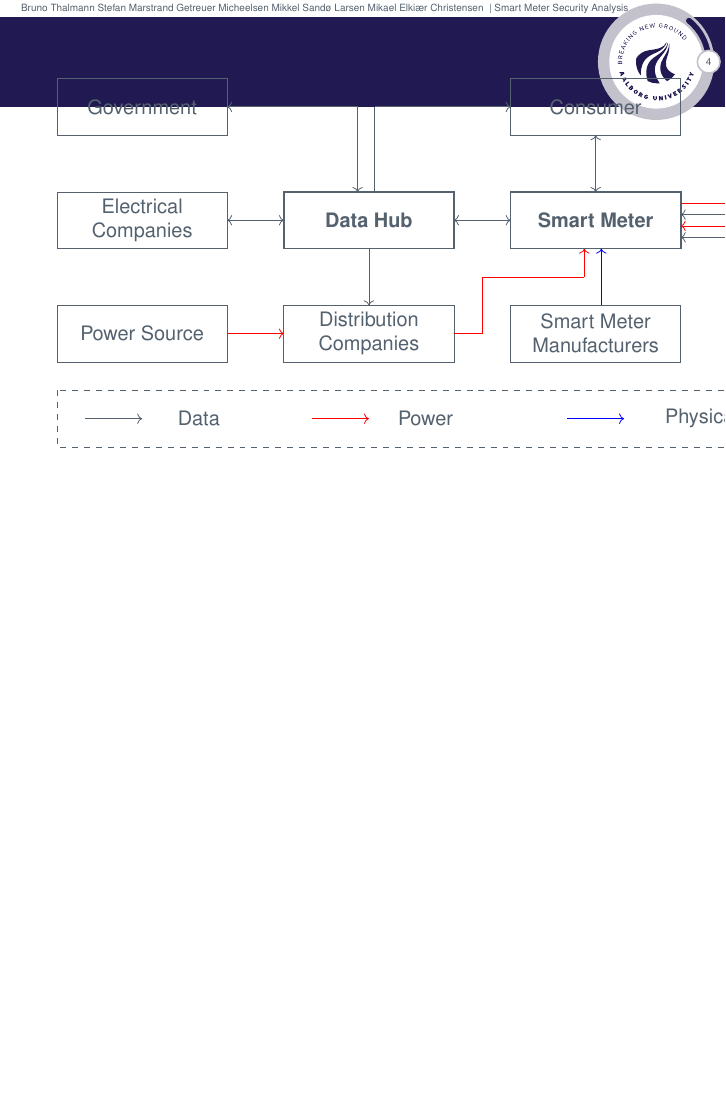
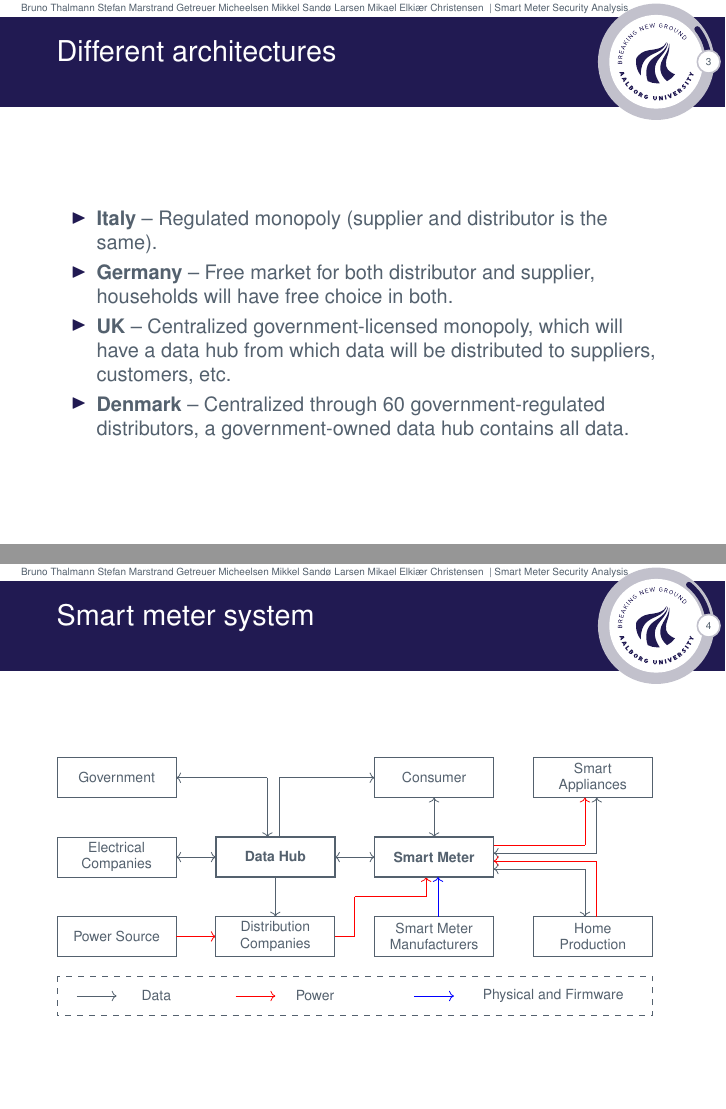
Before and after one commit to des904e15/presentation, LaTeX slides (presentation.tex, which reads graphics/system.tikz, slides/intro_and_context.tex): page 5 of 33 before the commit and pages 4 and 5 of 33 after it, the two joined at a grey line, the shorter picture padded with empty space. Compiled offline with pdfLaTeX.

Commit message:
Fixed scaling for figures.

```diff
--- a/graphics/system.tikz
+++ b/graphics/system.tikz
@@ -1,4 +1,4 @@
-\begin{tikzpicture}
+\begin{tikzpicture}[scale=.7, every node/.style={scale=0.7}]
 \newcommand*{\nodesize}{3}%
 
 %\draw[help lines] (-1,-1) grid (20,20);
--- a/slides/intro_and_context.tex
+++ b/slides/intro_and_context.tex
@@ -20,10 +23,17 @@
 
 \begin{frame}
   \frametitle{Different architectures}
+  \begin{itemize}
+	\item \textbf{Italy} -- Regulated monopoly (supplier and distributor is the same).
+	\item \textbf{Germany} -- Free market for both distributor and supplier, households will have free choice in both.
+	\item \textbf{UK} -- Centralized government-licensed monopoly, which will have a data hub from which data will be distributed to suppliers, customers, etc.
+	\item \textbf{Denmark} -- Centralized through 60 government-regulated distributors, a government-owned data hub contains all data.
+\end{itemize}
 
 \end{frame}
 
 \begin{frame}
+  \frametitle{Smart meter system}
   \includegraphics{graphics/system.tikz}
 \end{frame}
 
```
Also changed, not shown: graphics/smart_meter_context_model.tikz (+1 -1 lines), slides/intro_and_context.tex (6 more changed lines).
